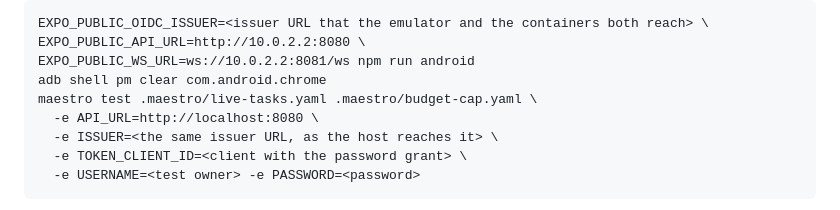
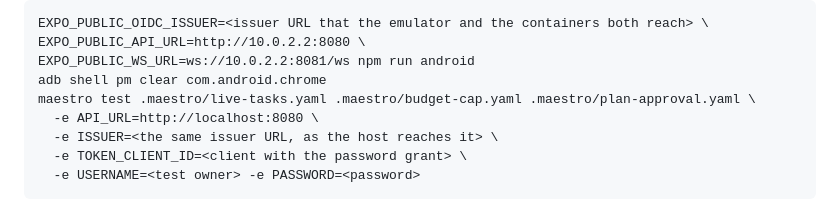
Before and after one commit to famashines/ai-systems-app, a Markdown page: README.md, the part around the change. GitHub-like rendering.

Commit message:
docs: add the plan approval flow to the Maestro command

```diff
--- a/README.md
+++ b/README.md
@@ -420,7 +420,7 @@ EXPO_PUBLIC_OIDC_ISSUER=<issuer URL that the emulator and the containers both re
 EXPO_PUBLIC_API_URL=http://10.0.2.2:8080 \
 EXPO_PUBLIC_WS_URL=ws://10.0.2.2:8081/ws npm run android
 adb shell pm clear com.android.chrome
-maestro test .maestro/live-tasks.yaml .maestro/budget-cap.yaml \
+maestro test .maestro/live-tasks.yaml .maestro/budget-cap.yaml .maestro/plan-approval.yaml \
   -e API_URL=http://localhost:8080 \
   -e ISSUER=<the same issuer URL, as the host reaches it> \
   -e TOKEN_CLIENT_ID=<client with the password grant> \
```
